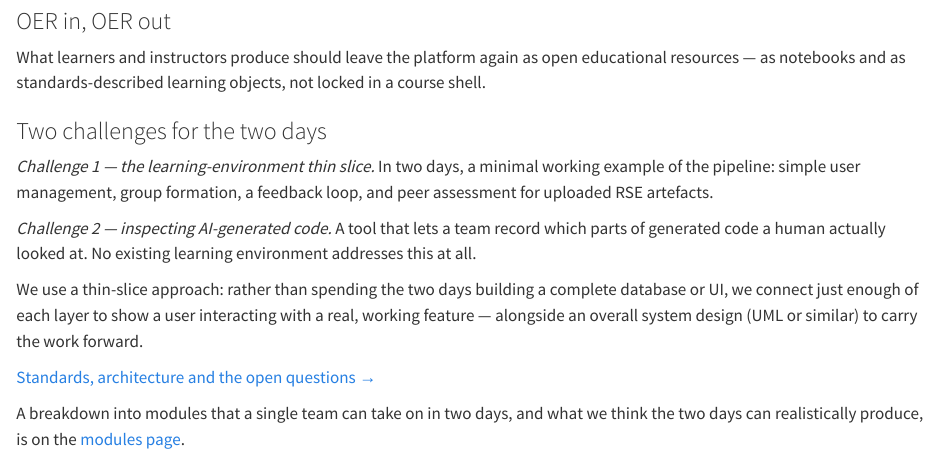
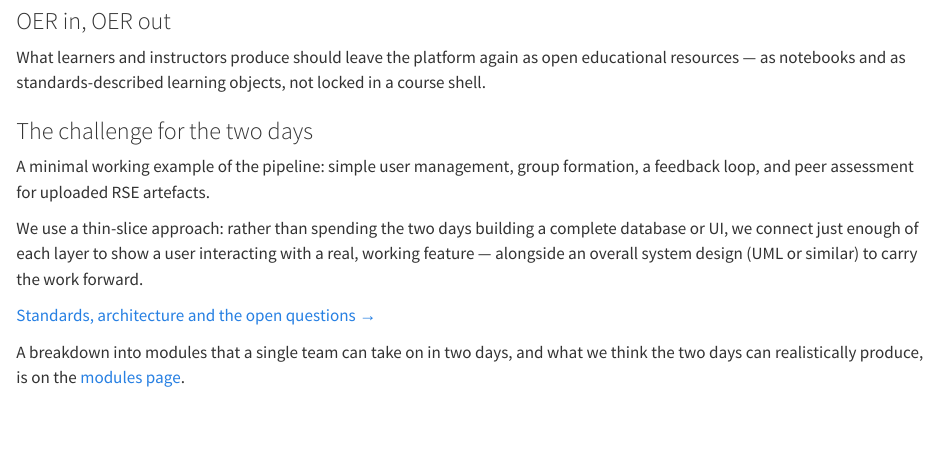
Before and after one commit to personalhel/RSE-hackathon, a Quarto document (index.qmd): the page in a window 1100 px wide, from 670 px down. Rendered offline with R 4.5, knitr and Pandoc in place of Quarto, with nearby package versions.

Commit message:
Drop the AI-generated-code use case
It ran alongside the learning environment as a second, separate
challenge and blurred the pitch. The hackathon now has one target: the
thin slice of the learner loop. Removed the Challenge 1/2 framing on the
landing page, the third landscape gap, open question 7, and the
corresponding hackathon output.

```diff
--- a/index.qmd
+++ b/index.qmd
@@ -50,14 +50,10 @@ as notebooks and as [standards-described learning objects]{.highlight}, not lock
 
 :::
 
-### Two challenges for the two days
+### The challenge for the two days
 
-_Challenge 1 — the learning-environment thin slice._ In two days, a minimal working example of the
-pipeline: simple user management, group formation, a feedback loop, and peer assessment for uploaded
-RSE artefacts.
-
-_Challenge 2 — inspecting AI-generated code._ A tool that lets a team record which parts of
-generated code a human actually looked at. No existing learning environment addresses this at all.
+A minimal working example of the pipeline: simple user management, group formation, a feedback loop,
+and peer assessment for uploaded RSE artefacts.
 
 We use a thin-slice approach: rather than spending the two days building a complete database or UI,
 we connect just enough of each layer to show a user interacting with a real, working feature — alongside
```
Also changed, not shown: learning-environment.qmd (+2 -4 lines), modules.qmd (+0 -1 lines).
